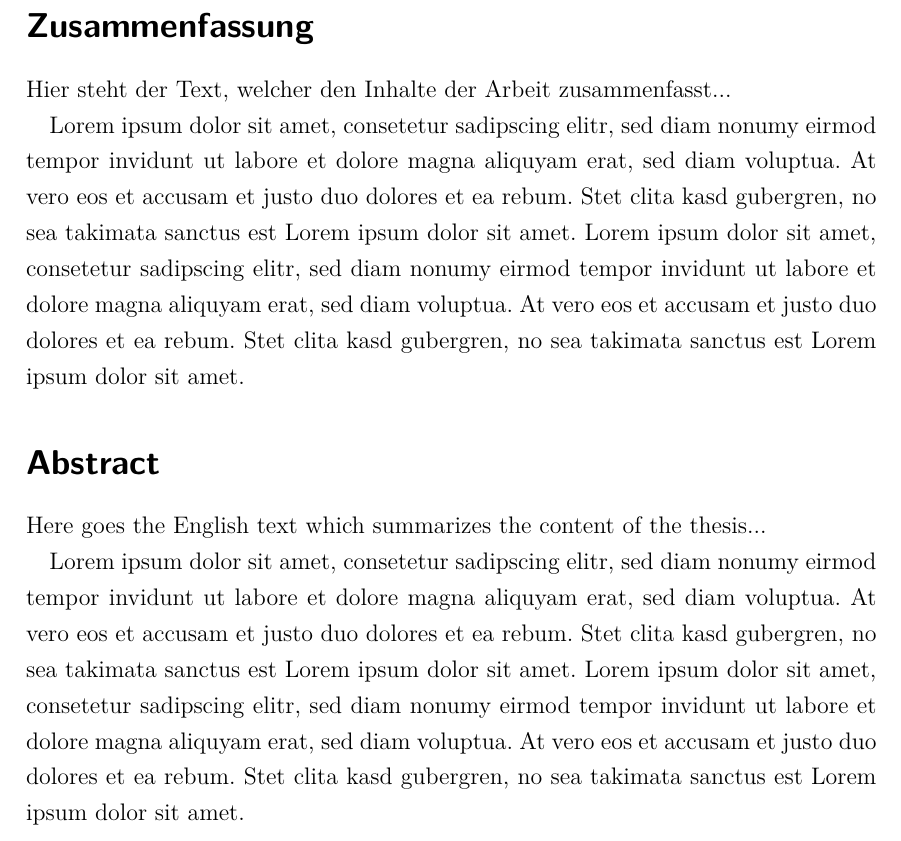
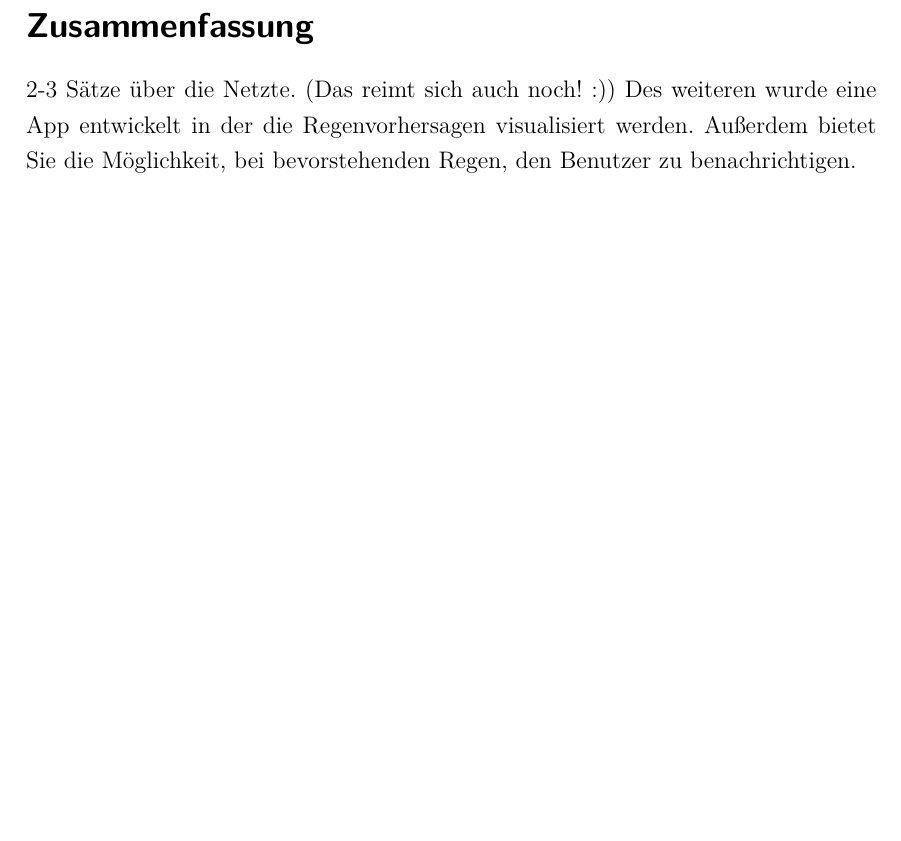
Before and after one commit to PaulSut/DeepRain2, a LaTeX document (Documentation/src/Hauptdatei.tex, which reads Documentation/src/abstract.tex): part of page 2 of 23, cut so that both start at the same text, the shorter picture padded with empty space. Compiled offline with pdfLaTeX.

Commit message:
some small changes.

```diff
--- a/Documentation/src/abstract.tex
+++ b/Documentation/src/abstract.tex
@@ -1,11 +1,4 @@
 \section*{Zusammenfassung}
-
-Hier steht der Text, welcher den Inhalte der Arbeit zusammenfasst...
-
-Lorem ipsum dolor sit amet, consetetur sadipscing elitr, sed diam nonumy eirmod tempor invidunt ut labore et dolore magna aliquyam erat, sed diam voluptua. At vero eos et accusam et justo duo dolores et ea rebum. Stet clita kasd gubergren, no sea takimata sanctus est Lorem ipsum dolor sit amet. Lorem ipsum dolor sit amet, consetetur sadipscing elitr, sed diam nonumy eirmod tempor invidunt ut labore et dolore magna aliquyam erat, sed diam voluptua. At vero eos et accusam et justo duo dolores et ea rebum. Stet clita kasd gubergren, no sea takimata sanctus est Lorem ipsum dolor sit amet.
-
-\section*{Abstract}
-
-Here goes the English text which summarizes the content of the thesis...
-
-Lorem ipsum dolor sit amet, consetetur sadipscing elitr, sed diam nonumy eirmod tempor invidunt ut labore et dolore magna aliquyam erat, sed diam voluptua. At vero eos et accusam et justo duo dolores et ea rebum. Stet clita kasd gubergren, no sea takimata sanctus est Lorem ipsum dolor sit amet. Lorem ipsum dolor sit amet, consetetur sadipscing elitr, sed diam nonumy eirmod tempor invidunt ut labore et dolore magna aliquyam erat, sed diam voluptua. At vero eos et accusam et justo duo dolores et ea rebum. Stet clita kasd gubergren, no sea takimata sanctus est Lorem ipsum dolor sit amet.
+2-3 Sätze über die Netzte. (Das reimt sich auch noch! :))
+Des weiteren wurde eine App entwickelt in der die Regenvorhersagen visualisiert werden.
+Außerdem bietet Sie die Möglichkeit, bei bevorstehenden Regen, den Benutzer zu benachrichtigen.
```
Also changed, not shown: Documentation/src/Hauptdatei.pdf, 6 other files.
